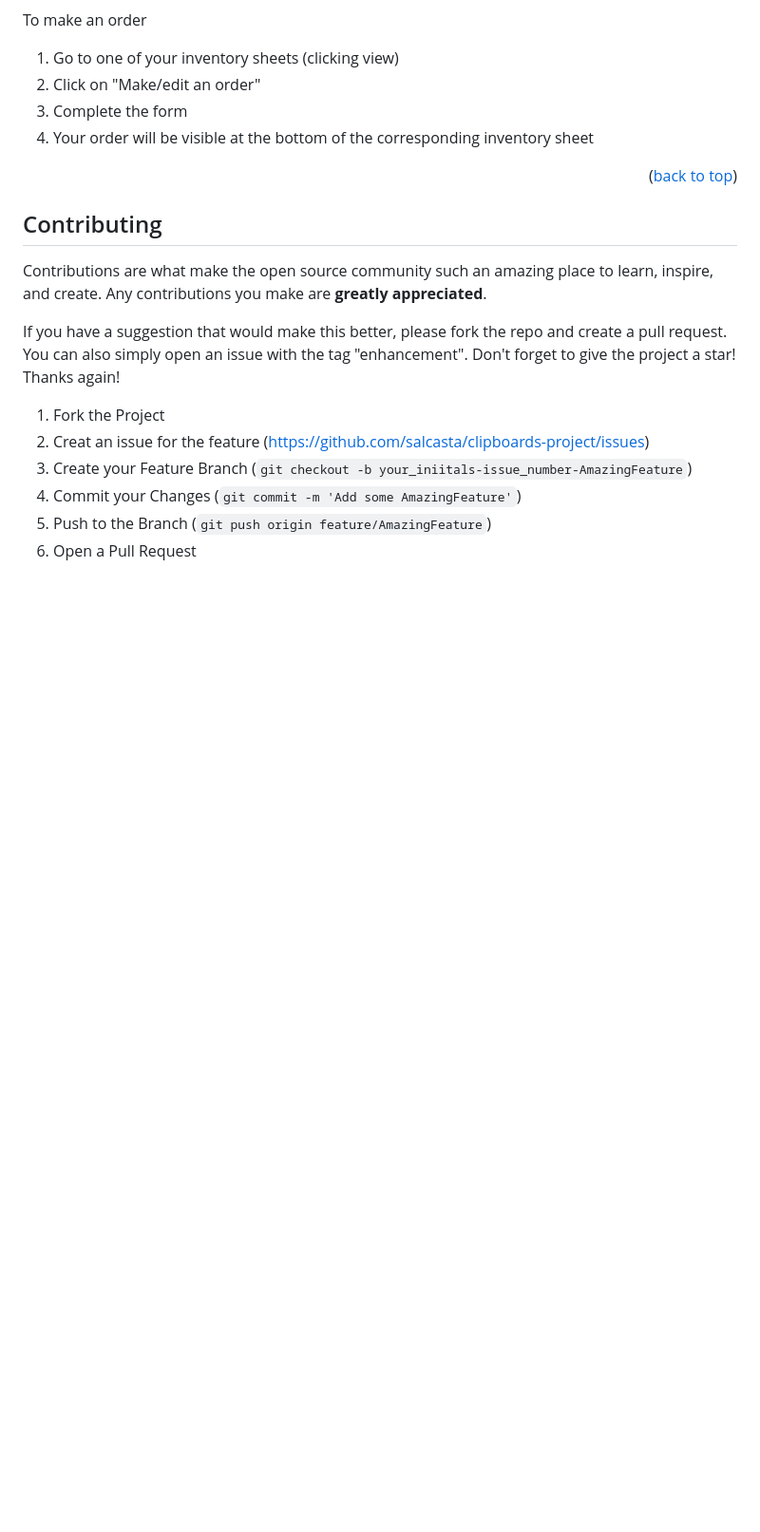
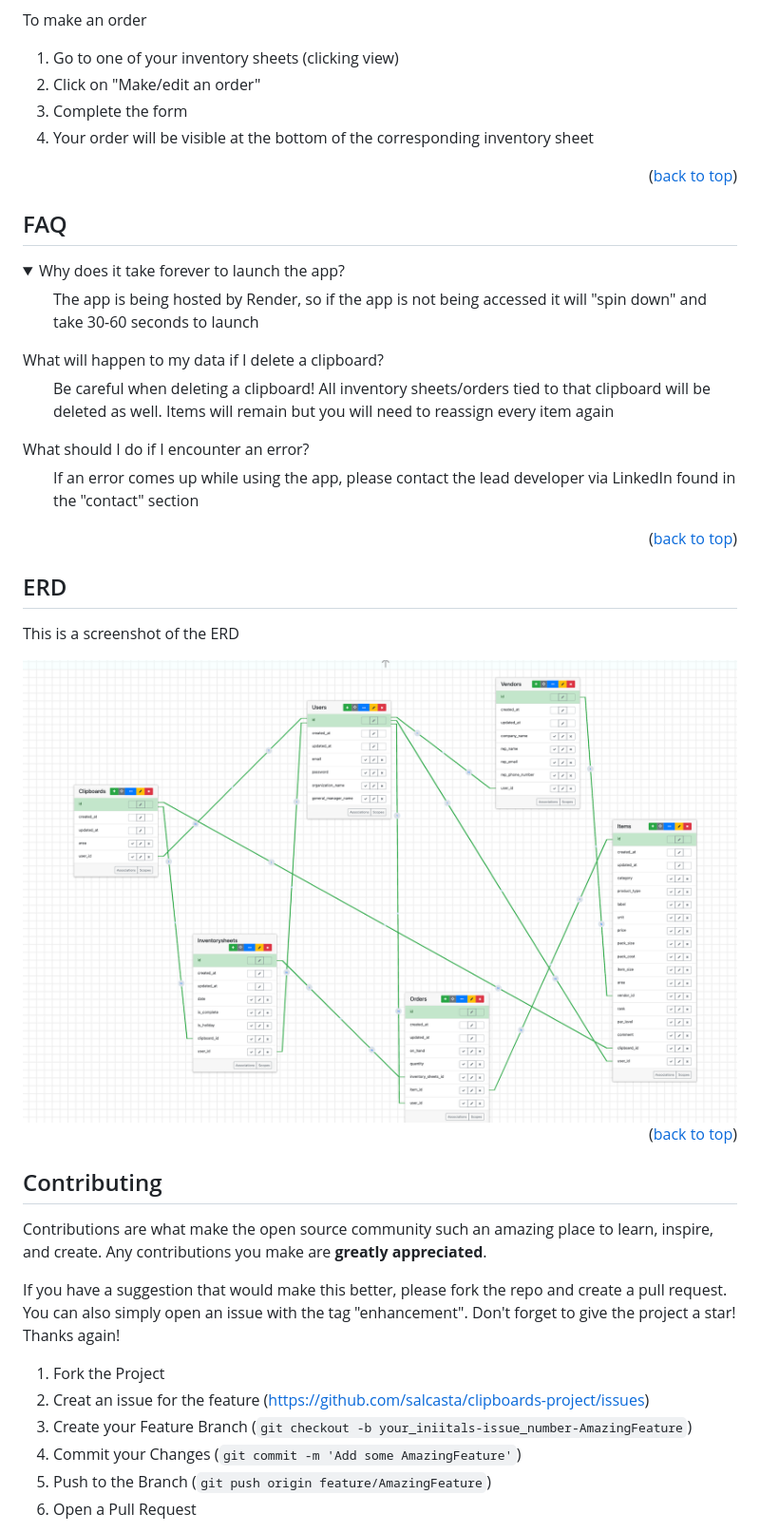
Before and after one commit to salcasta/clipboards-project, a Markdown page: README.md, the part around the change printed below. Shown: that part at 95% size. GitHub-like rendering; pictures changed too: app/assets/images/clipcloud_erd.png (added); folded sections open; blank space fills up the shorter version.

Commit message:
faq and erd section added

```diff
--- a/README.md
+++ b/README.md
@@ -108,8 +105,36 @@ To make an order
 
 <p align="right">(<a href="#readme-top">back to top</a>)</p>
 
+## FAQ
 
-<!-- CONTRIBUTING -->
+<details>
+  <summary>Why does it take forever to launch the app?</summary>
+  <ol>
+    <p>The app is being hosted by Render, so if the app is not being accessed it will "spin down" and take 30-60 seconds to launch</p>
+  </ol>
+
+  <summary>What will happen to my data if I delete a clipboard?</summary>
+  <ol>
+    <p>Be careful when deleting a clipboard! All inventory sheets/orders tied to that clipboard will be deleted as well. Items will remain but you will need to reassign every item again</p>
+  </ol>
+
+  <summary>What should I do if I encounter an error?</summary>
+  <ol>
+    <p>If an error comes up while using the app, please contact the lead developer via LinkedIn found in the "contact" section</p>
+  </ol>
+</details>
+
+
+<p align="right">(<a href="#readme-top">back to top</a>)</p>
+
+## ERD
+
+<p>This is a screenshot of the ERD </p>
+
+<img src="app/assets/images/clipcloud_erd.png" alt="ERD Screenshot" style="height: 550px; width:750px;" />
+
+<p align="right">(<a href="#readme-top">back to top</a>)</p>
+
 ## Contributing
 
 Contributions are what make the open source community such an amazing place to learn, inspire, and create. Any contributions you make are **greatly appreciated**.
```
Also changed, not shown: other parts of README.md (+3 -9 lines).
